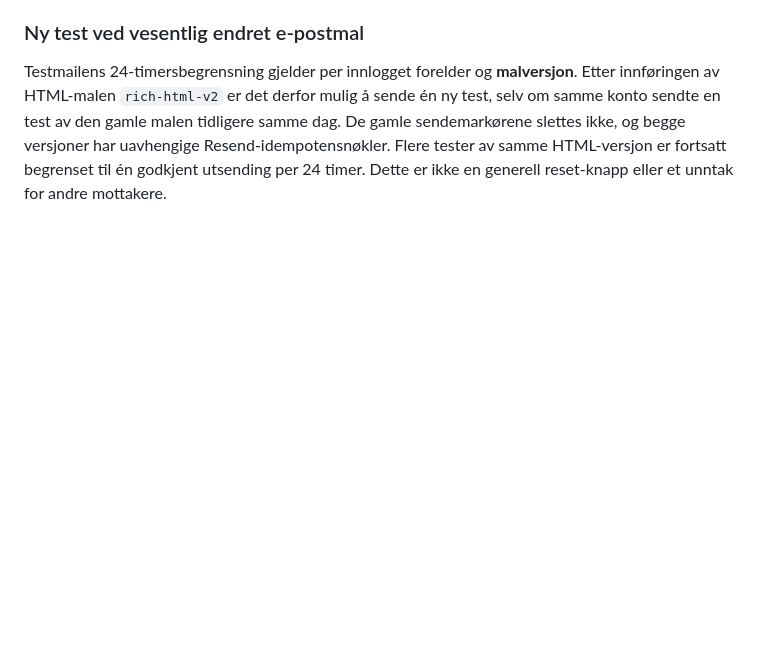
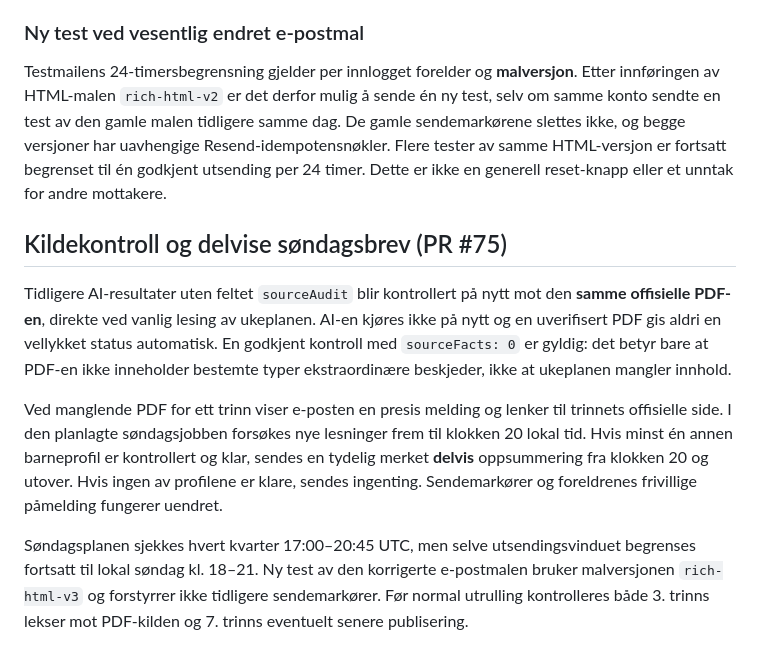
Before and after one commit to morronetlab/fagerholt, a Markdown page: docs/sondagsoppsummering.md, the part around the change. Rendered like a GitHub page; blank space fills up the shorter version.

Commit message:
Document cached source audit repair and partial Sunday deliveries

```diff
--- a/docs/sondagsoppsummering.md
+++ b/docs/sondagsoppsummering.md
@@ -76,3 +76,11 @@ Testmail sender HTML med tydelig TEST-merking, men beholder begrensningen én go
 ### Ny test ved vesentlig endret e-postmal
 
 Testmailens 24-timersbegrensning gjelder per innlogget forelder og **malversjon**. Etter innføringen av HTML-malen `rich-html-v2` er det derfor mulig å sende én ny test, selv om samme konto sendte en test av den gamle malen tidligere samme dag. De gamle sendemarkørene slettes ikke, og begge versjoner har uavhengige Resend-idempotensnøkler. Flere tester av samme HTML-versjon er fortsatt begrenset til én godkjent utsending per 24 timer. Dette er ikke en generell reset-knapp eller et unntak for andre mottakere.
+
+## Kildekontroll og delvise søndagsbrev (PR #75)
+
+Tidligere AI-resultater uten feltet `sourceAudit` blir kontrollert på nytt mot den **samme offisielle PDF-en**, direkte ved vanlig lesing av ukeplanen. AI-en kjøres ikke på nytt og en uverifisert PDF gis aldri en vellykket status automatisk. En godkjent kontroll med `sourceFacts: 0` er gyldig: det betyr bare at PDF-en ikke inneholder bestemte typer ekstraordinære beskjeder, ikke at ukeplanen mangler innhold.
+
+Ved manglende PDF for ett trinn viser e-posten en presis melding og lenker til trinnets offisielle side. I den planlagte søndagsjobben forsøkes nye lesninger frem til klokken 20 lokal tid. Hvis minst én annen barneprofil er kontrollert og klar, sendes en tydelig merket **delvis** oppsummering fra klokken 20 og utover. Hvis ingen av profilene er klare, sendes ingenting. Sendemarkører og foreldrenes frivillige påmelding fungerer uendret.
+
+Søndagsplanen sjekkes hvert kvarter 17:00–20:45 UTC, men selve utsendingsvinduet begrenses fortsatt til lokal søndag kl. 18–21. Ny test av den korrigerte e-postmalen bruker malversjonen `rich-html-v3` og forstyrrer ikke tidligere sendemarkører. Før normal utrulling kontrolleres både 3. trinns lekser mot PDF-kilden og 7. trinns eventuelt senere publisering.
```
